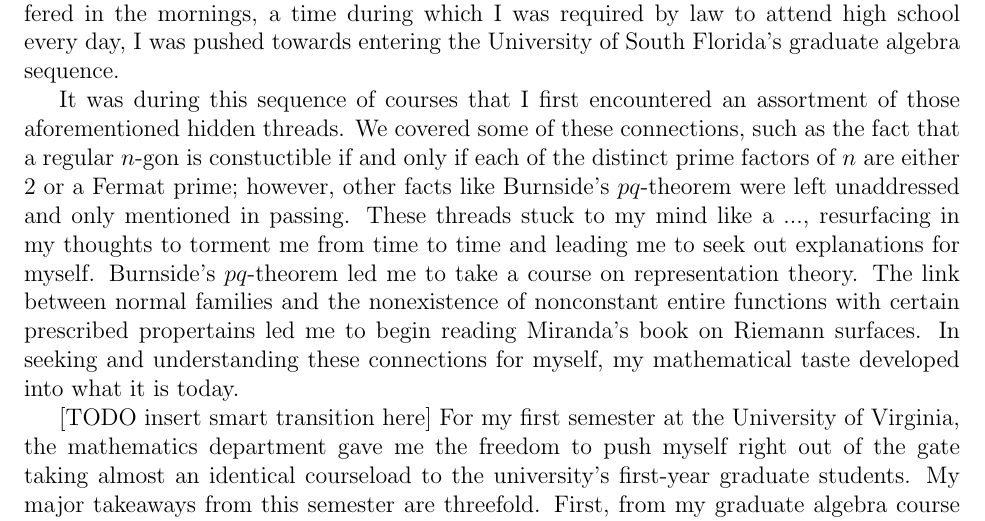
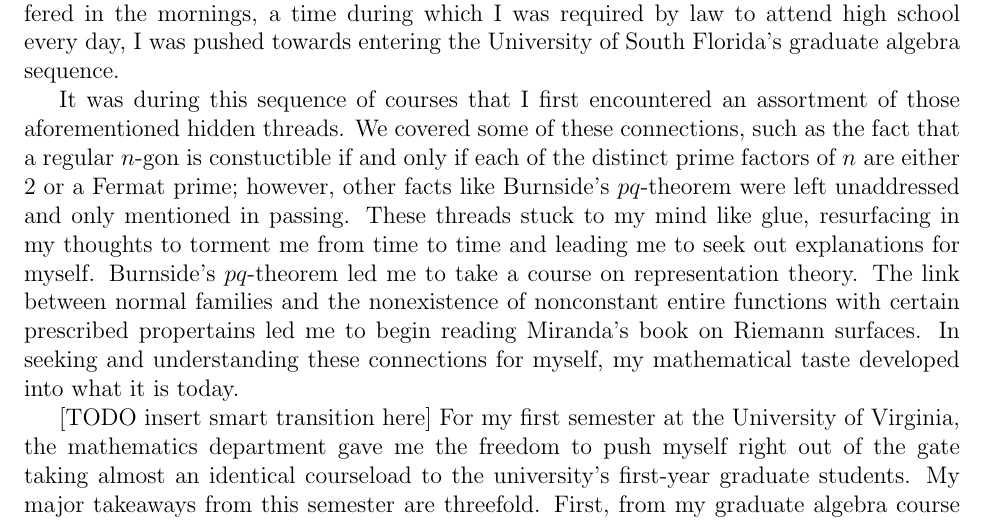
Before and after one commit to kyrem1/james2022_personal_statement, a LaTeX document (james2022_personal_statement.tex): part of page 1 of 2, cut so that both start at the same text. Compiled offline with pdfLaTeX.

Commit message:
adjusted previous draft

```diff
--- a/james2022_personal_statement.tex
+++ b/james2022_personal_statement.tex
@@ -49,7 +49,7 @@ Regardless of one's feelings towards spiders, one must admit that elaborate spid
 
 My true mathematical journey started as a junior in high school when I began dual-enrolling in three courses per semester at my local university (the University of South Florida). After completing my first ``introuduction to proofs'' course, I dipped my toes into analysis and algebra. I enjoyed both equally and wished to experience them at the graduate-level, so I went about convincing my county's board of education to allow me to take graduate courses for dual-enrollment. As the graduate-level analysis courses were offered in the mornings, a time during which I was required by law to attend high school every day, I was pushed towards entering the University of South Florida's graduate algebra sequence.
 
-It was during this sequence of courses that I first encountered an assortment of those aforementioned hidden threads. We covered some of these connections, such as the fact that a regular $n$-gon is constuctible if and only if each of the distinct prime factors of $n$ are either $2$ or a Fermat prime; however, other facts like Burnside's $pq$-theorem were left unaddressed and only mentioned in passing. These threads stuck to my mind like a ..., resurfacing in my thoughts to torment me from time to time and leading me to seek out explanations for myself. Burnside's $pq$-theorem led me to take a course on representation theory. The link between normal families and the nonexistence of nonconstant entire functions with certain prescribed propertains led me to begin reading Miranda's book on Riemann surfaces. In seeking and understanding these connections for myself, my mathematical taste developed into what it is today.
+It was during this sequence of courses that I first encountered an assortment of those aforementioned hidden threads. We covered some of these connections, such as the fact that a regular $n$-gon is constuctible if and only if each of the distinct prime factors of $n$ are either $2$ or a Fermat prime; however, other facts like Burnside's $pq$-theorem were left unaddressed and only mentioned in passing. These threads stuck to my mind like glue, resurfacing in my thoughts to torment me from time to time and leading me to seek out explanations for myself. Burnside's $pq$-theorem led me to take a course on representation theory. The link between normal families and the nonexistence of nonconstant entire functions with certain prescribed propertains led me to begin reading Miranda's book on Riemann surfaces. In seeking and understanding these connections for myself, my mathematical taste developed into what it is today.
 
 % TODO transition
 
```
Also changed, not shown: james2022_personal_statement.pdf, 1 other file.
